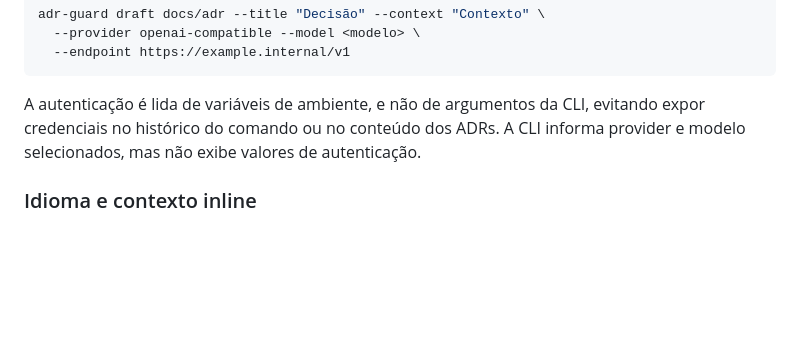
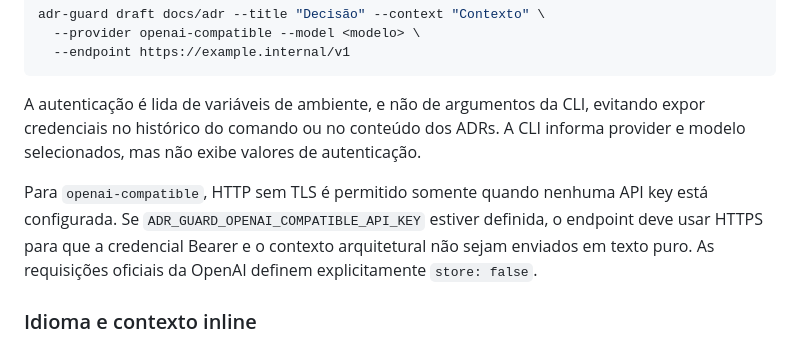
Before and after one commit to rodri-oliveira-dev/adr-guard, a Markdown page: README.pt-BR.md, the part around the change. GitHub-like rendering; blank space fills up the shorter version.

Commit message:
docs(ai): documenta transporte seguro e privacidade OpenAI

```diff
--- a/README.pt-BR.md
+++ b/README.pt-BR.md
@@ -183,6 +183,8 @@ adr-guard draft docs/adr --title "Decisão" --context "Contexto" \
 
 A autenticação é lida de variáveis de ambiente, e não de argumentos da CLI, evitando expor credenciais no histórico do comando ou no conteúdo dos ADRs. A CLI informa provider e modelo selecionados, mas não exibe valores de autenticação.
 
+Para `openai-compatible`, HTTP sem TLS é permitido somente quando nenhuma API key está configurada. Se `ADR_GUARD_OPENAI_COMPATIBLE_API_KEY` estiver definida, o endpoint deve usar HTTPS para que a credencial Bearer e o contexto arquitetural não sejam enviados em texto puro. As requisições oficiais da OpenAI definem explicitamente `store: false`.
+
 ### Idioma e contexto inline
 
 `--context` fornece diretamente o problema arquitetural ou suas restrições e continua obrigatório. O texto gerado usa `en-US` por padrão; para outro idioma, informe um culture name do padrão de globalization do .NET, como `pt-BR`:
```
